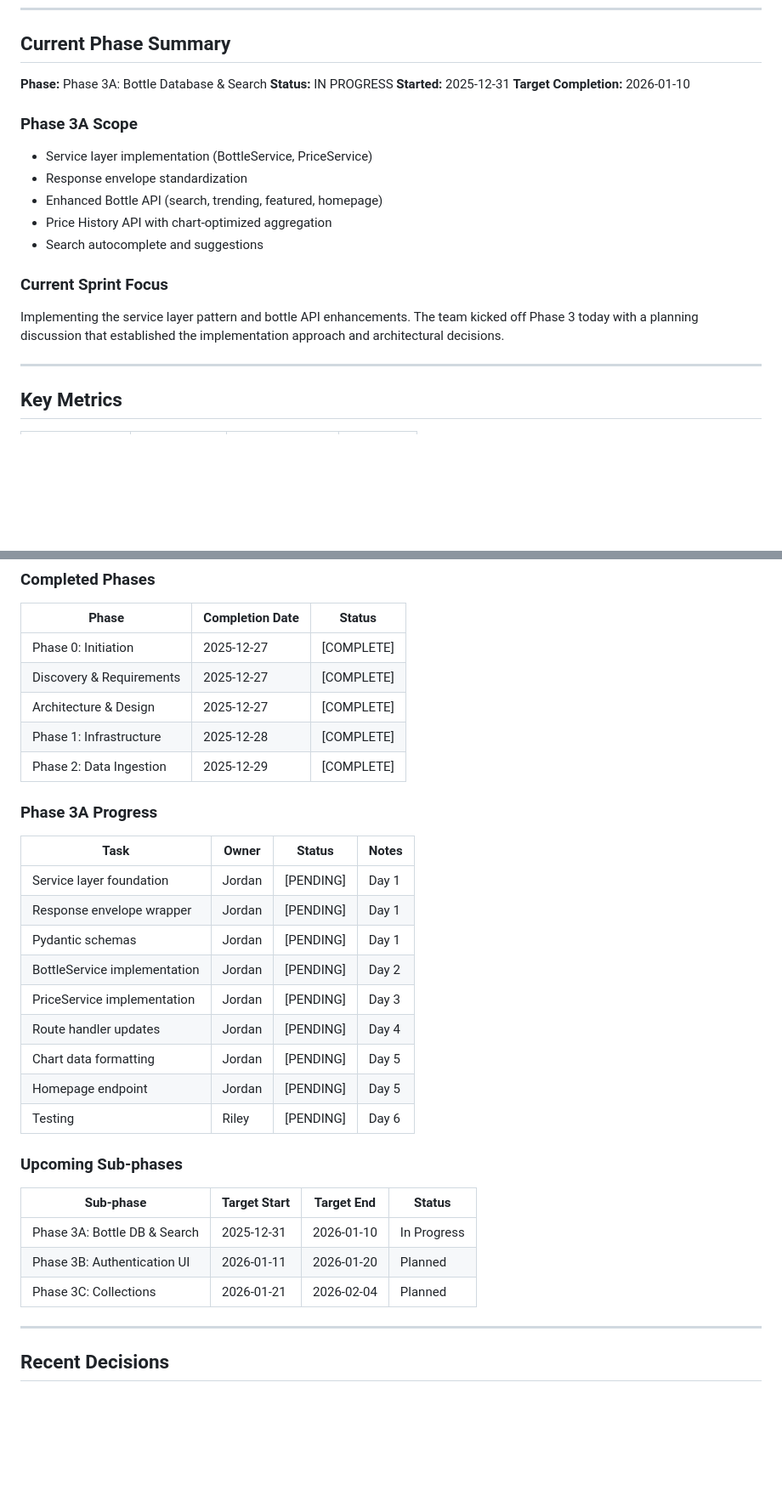
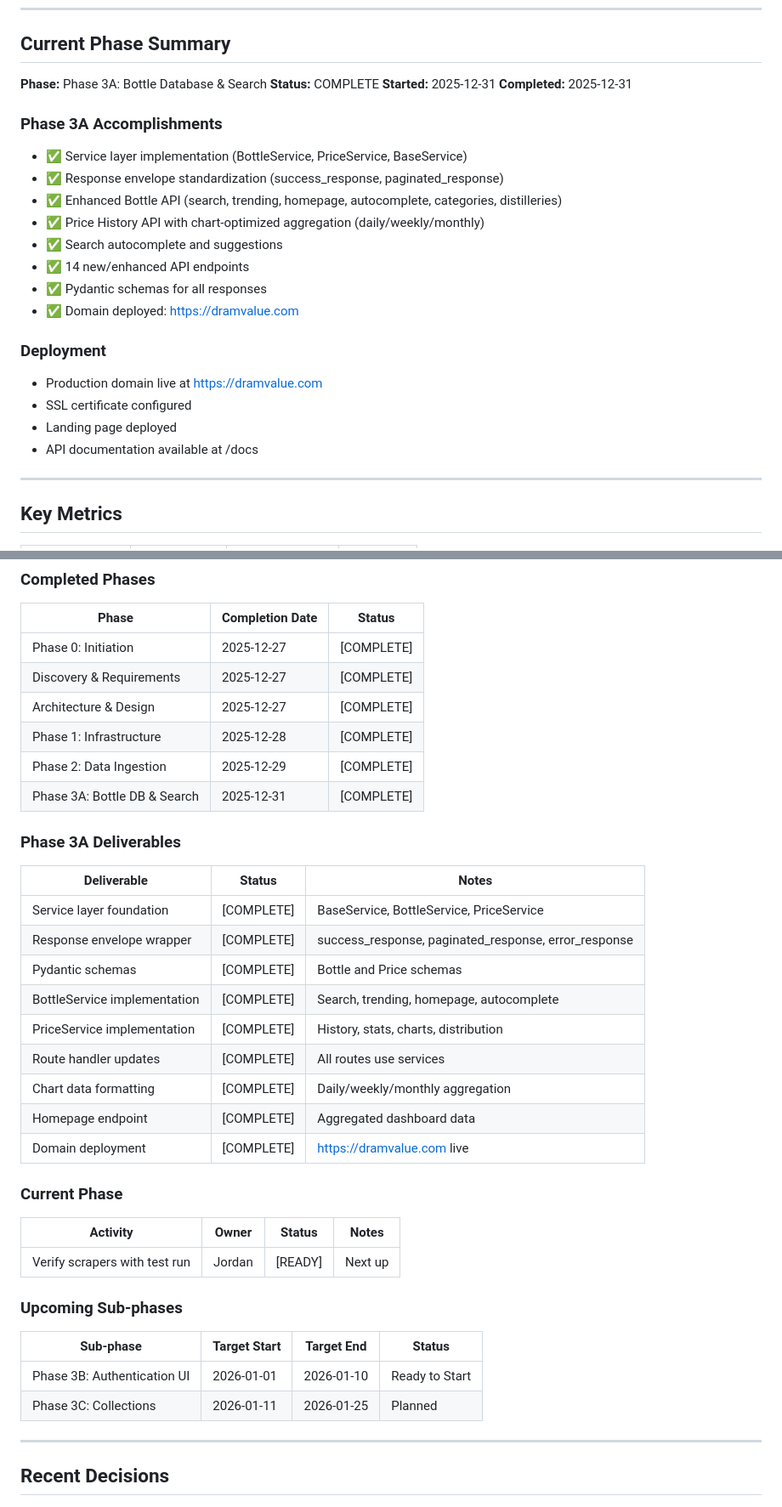
Before and after one commit to tedrubin80/dramvalue, a Markdown page: docs/project/PROJECT_STATUS.md, 2 parts joined by grey strips. Shown at 85% size. Drawn GitHub-style; blank space fills up the shorter version.

```diff
--- a/docs/project/PROJECT_STATUS.md
+++ b/docs/project/PROJECT_STATUS.md
@@ -29,19 +29,25 @@ WTracker is a price tracking and valuation engine for secondary market spirits (
 ## Current Phase Summary
 
 **Phase:** Phase 3A: Bottle Database & Search
-**Status:** IN PROGRESS
+**Status:** COMPLETE
 **Started:** 2025-12-31
-**Target Completion:** 2026-01-10
+**Completed:** 2025-12-31
 
-### Phase 3A Scope
-- Service layer implementation (BottleService, PriceService)
-- Response envelope standardization
-- Enhanced Bottle API (search, trending, featured, homepage)
-- Price History API with chart-optimized aggregation
-- Search autocomplete and suggestions
+### Phase 3A Accomplishments
+- ✅ Service layer implementation (BottleService, PriceService, BaseService)
+- ✅ Response envelope standardization (success_response, paginated_response)
+- ✅ Enhanced Bottle API (search, trending, homepage, autocomplete, categories, distilleries)
+- ✅ Price History API with chart-optimized aggregation (daily/weekly/monthly)
+- ✅ Search autocomplete and suggestions
+- ✅ 14 new/enhanced API endpoints
+- ✅ Pydantic schemas for all responses
+- ✅ Domain deployed: https://dramvalue.com
 
-### Current Sprint Focus
-Implementing the service layer pattern and bottle API enhancements. The team kicked off Phase 3 today with a planning discussion that established the implementation approach and architectural decisions.
+### Deployment
+- Production domain live at https://dramvalue.com
+- SSL certificate configured
+- Landing page deployed
+- API documentation available at /docs
 
 ---
 
@@ -71,28 +77,34 @@ Implementing the service layer pattern and bottle API enhancements. The team kic
 | Architecture & Design | 2025-12-27 | [COMPLETE] |
 | Phase 1: Infrastructure | 2025-12-28 | [COMPLETE] |
 | Phase 2: Data Ingestion | 2025-12-29 | [COMPLETE] |
+| Phase 3A: Bottle DB & Search | 2025-12-31 | [COMPLETE] |
 
-### Phase 3A Progress
+### Phase 3A Deliverables
 
-| Task | Owner | Status | Notes |
-|------|-------|--------|-------|
-| Service layer foundation | Jordan | [PENDING] | Day 1 |
-| Response envelope wrapper | Jordan | [PENDING] | Day 1 |
-| Pydantic schemas | Jordan | [PENDING] | Day 1 |
-| BottleService implementation | Jordan | [PENDING] | Day 2 |
-| PriceService implementation | Jordan | [PENDING] | Day 3 |
-| Route handler updates | Jordan | [PENDING] | Day 4 |
-| Chart data formatting | Jordan | [PENDING] | Day 5 |
-| Homepage endpoint | Jordan | [PENDING] | Day 5 |
-| Testing | Riley | [PENDING] | Day 6 |
+| Deliverable | Status | Notes |
+|-------------|--------|-------|
+| Service layer foundation | [COMPLETE] | BaseService, BottleService, PriceService |
+| Response envelope wrapper | [COMPLETE] | success_response, paginated_response, error_response |
+| Pydantic schemas | [COMPLETE] | Bottle and Price schemas |
+| BottleService implementation | [COMPLETE] | Search, trending, homepage, autocomplete |
+| PriceService implementation | [COMPLETE] | History, stats, charts, distribution |
+| Route handler updates | [COMPLETE] | All routes use services |
+| Chart data formatting | [COMPLETE] | Daily/weekly/monthly aggregation |
+| Homepage endpoint | [COMPLETE] | Aggregated dashboard data |
+| Domain deployment | [COMPLETE] | https://dramvalue.com live |
+
+### Current Phase
+
+| Activity | Owner | Status | Notes |
+|----------|-------|--------|-------|
+| Verify scrapers with test run | Jordan | [READY] | Next up |
 
 ### Upcoming Sub-phases
 
 | Sub-phase | Target Start | Target End | Status |
 |-----------|--------------|------------|--------|
-| Phase 3A: Bottle DB & Search | 2025-12-31 | 2026-01-10 | In Progress |
-| Phase 3B: Authentication UI | 2026-01-11 | 2026-01-20 | Planned |
-| Phase 3C: Collections | 2026-01-21 | 2026-02-04 | Planned |
+| Phase 3B: Authentication UI | 2026-01-01 | 2026-01-10 | Ready to Start |
+| Phase 3C: Collections | 2026-01-11 | 2026-01-25 | Planned |
 
 ---
 
```
Also changed, not shown: other parts of docs/project/PROJECT_STATUS.md (+22 -19 lines).
